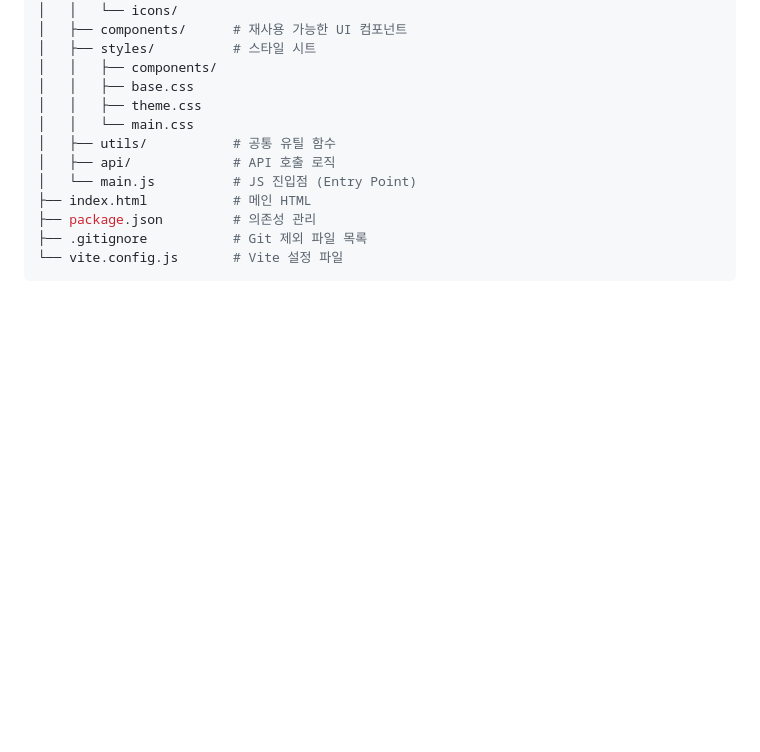
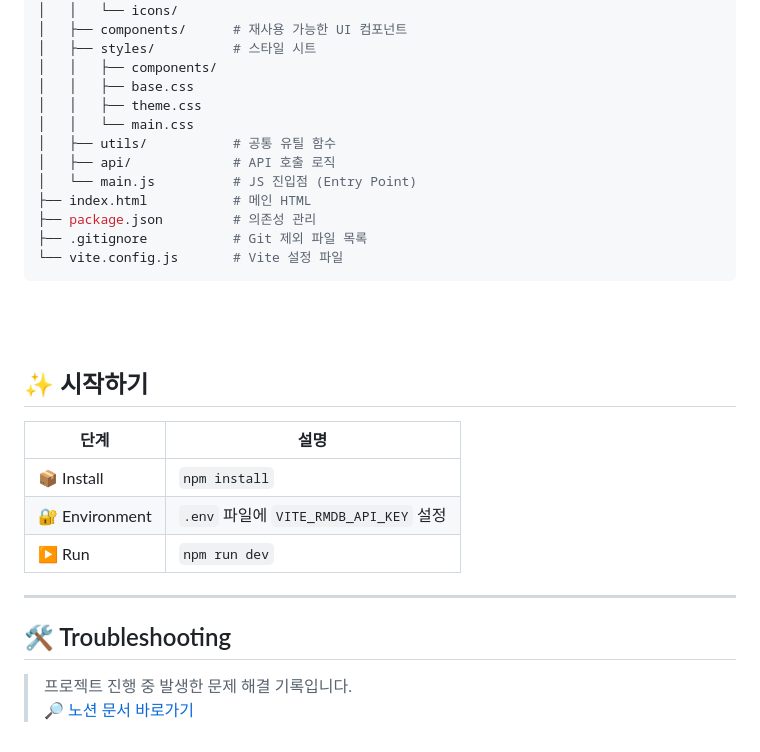
Before and after one commit to FRONTENDBOOTCAMP-16th/vanilla-project-team4, a Markdown page: README.md, the part around the change. Rendered like a GitHub page; blank space fills up the shorter version.

Commit message:
[Docs] Readme.md 파일 트러블 슈팅 링크연결 및 시작방법 추가
Added installation, environment setup, and run instructions along with troubleshooting section.

```diff
--- a/README.md
+++ b/README.md
@@ -96,3 +96,20 @@ project-name/
 [discord-url]: https://img.shields.io/badge/Discord-5865F2?style=for-the-badge&logo=discord&logoColor=white
 [notion-url]: https://img.shields.io/badge/Notion-000000?style=for-the-badge&logo=notion&logoColor=white
 [figma-url]: https://img.shields.io/badge/Figma-F24E1E?style=for-the-badge&logo=figma&logoColor=white
+
+<br>
+
+## ✨ 시작하기
+
+| 단계 | 설명 |
+|------|------|
+| 📦 Install | `npm install` |
+| 🔐 Environment | `.env` 파일에 `VITE_RMDB_API_KEY` 설정 |
+| ▶ Run | `npm run dev` |
+
+---
+
+## 🛠 Troubleshooting
+
+> 프로젝트 진행 중 발생한 문제 해결 기록입니다.
+> 🔎 [노션 문서 바로가기](https://www.notion.so/30573873401a80c48606c4b5ee35a58c)
```
